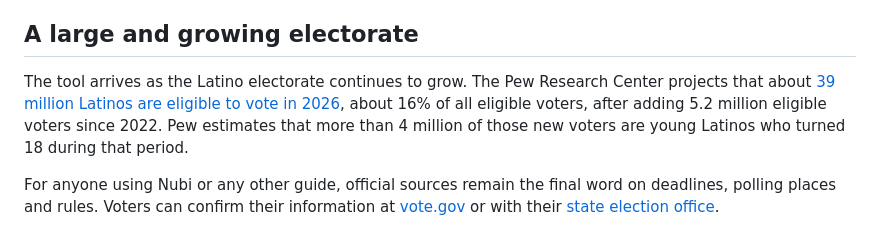
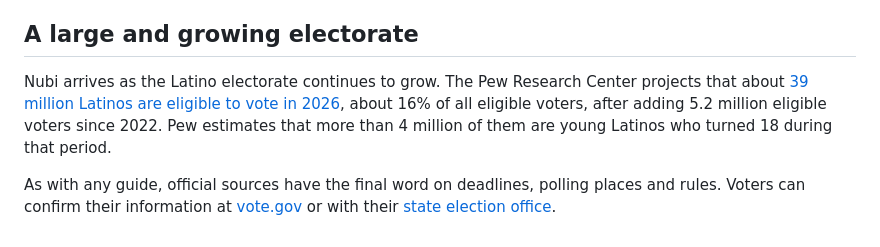
Before and after one commit to victorylabhub/democracytoday.news, a Markdown page: content/articles/2026-10-23-nubi-bilingual-ai-voting-guide-latino-voters.md, the part around one of its changes. Drawn GitHub-style.

```diff
--- a/content/articles/2026-10-23-nubi-bilingual-ai-voting-guide-latino-voters.md
+++ b/content/articles/2026-10-23-nubi-bilingual-ai-voting-guide-latino-voters.md
@@ -52,6 +56,6 @@ Sánchez Barba told Axios that Nubi is not meant to replace door-knocking and ot
 
 ## A large and growing electorate
 
-The tool arrives as the Latino electorate continues to grow. The Pew Research Center projects that about [39 million Latinos are eligible to vote in 2026](https://www.pewresearch.org/race-and-ethnicity/2026/09/10/the-u-s-electorates-changing-racial-and-ethnic-makeup/), about 16% of all eligible voters, after adding 5.2 million eligible voters since 2022. Pew estimates that more than 4 million of those new voters are young Latinos who turned 18 during that period.
+Nubi arrives as the Latino electorate continues to grow. The Pew Research Center projects that about [39 million Latinos are eligible to vote in 2026](https://www.pewresearch.org/race-and-ethnicity/2026/09/10/the-u-s-electorates-changing-racial-and-ethnic-makeup/), about 16% of all eligible voters, after adding 5.2 million eligible voters since 2022. Pew estimates that more than 4 million of them are young Latinos who turned 18 during that period.
 
-For anyone using Nubi or any other guide, official sources remain the final word on deadlines, polling places and rules. Voters can confirm their information at [vote.gov](https://vote.gov) or with their [state election office](https://www.eac.gov/voters/register-and-vote-in-your-state).
+As with any guide, official sources have the final word on deadlines, polling places and rules. Voters can confirm their information at [vote.gov](https://vote.gov) or with their [state election office](https://www.eac.gov/voters/register-and-vote-in-your-state).
```
Also changed, not shown: other parts of content/articles/2026-10-23-nubi-bilingual-ai-voting-guide-latino-voters.md (+20 -16 lines).
